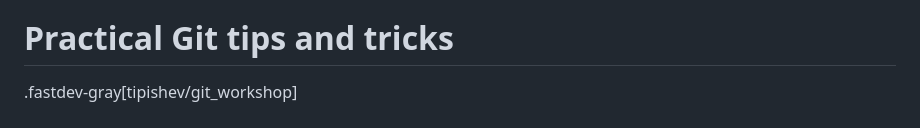
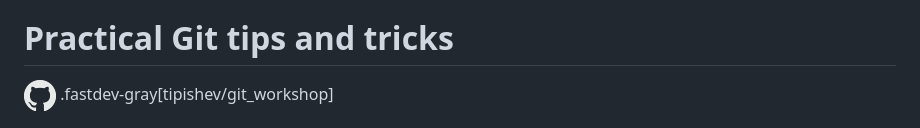
Before and after one commit to tipishev/git_workshop, a Markdown page: slides.md, the part around the change. GitHub-like rendering; pictures changed too: images/github.png (added).

Commit message:
add github logo

```diff
--- a/slides.md
+++ b/slides.md
@@ -2,7 +2,7 @@ name: title
 class: center, middle
 # Practical Git tips and tricks
 
-.fastdev-gray[tipishev/git_workshop]
+![GitHub](images/github.png) .fastdev-gray[tipishev/git_workshop]
 
 .right.footnote[![Fastdev](images/fastdev.png)]
 
```
